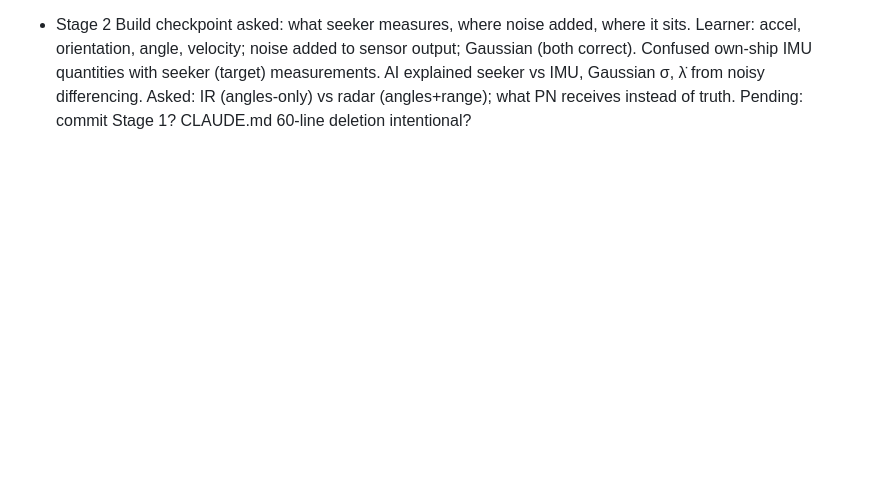
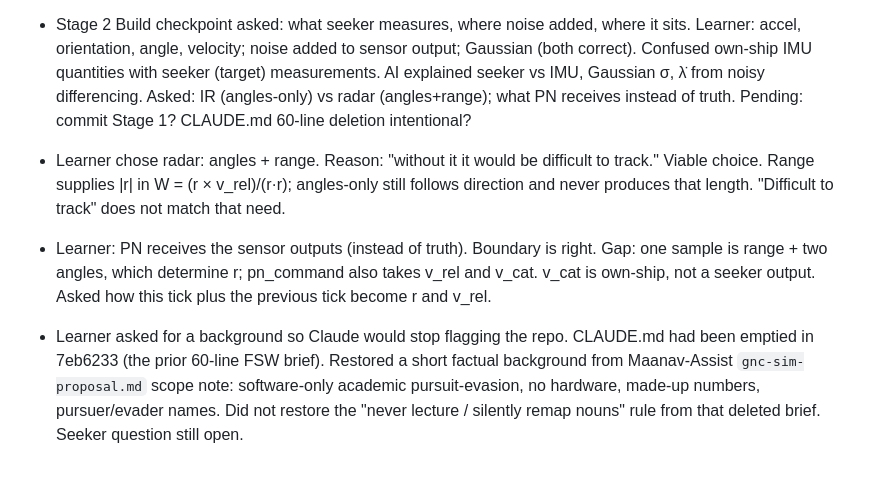
Before and after one commit to Maanav537/APEX, a Markdown page: .vibe-wise/progress.md, the part around the change. GitHub-like rendering; blank space fills up the shorter version.

Commit message:
Record Stage 2 seeker build-checkpoint progress
Log the radar seeker choice (range + two angles), the PN-reads-sensor-output
boundary, and the open question of deriving r and v_rel from two ticks.

Co-Authored-By: Claude Opus 4.8 <noreply@anthropic.com>

```diff
--- a/.vibe-wise/progress.md
+++ b/.vibe-wise/progress.md
@@ -190,3 +190,6 @@
 - Implemented: pn_command(r, v_rel, v_pursuer, N) = N·(W × v_pursuer); simulation passes cat_.velocity; test_pn updated (⊥ own velocity). 41/41 pass on MSVC. Not committed.
 - Learner pasted a spec matching option A; AI added "need not be ⊥ LOS" test, academic names in test_pn comments. 42/42 pass. Not committed.
 - Stage 2 Build checkpoint asked: what seeker measures, where noise added, where it sits. Learner: accel, orientation, angle, velocity; noise added to sensor output; Gaussian (both correct). Confused own-ship IMU quantities with seeker (target) measurements. AI explained seeker vs IMU, Gaussian σ, λ̇ from noisy differencing. Asked: IR (angles-only) vs radar (angles+range); what PN receives instead of truth. Pending: commit Stage 1? CLAUDE.md 60-line deletion intentional?
+- Learner chose radar: angles + range. Reason: "without it it would be difficult to track." Viable choice. Range supplies |r| in W = (r × v_rel)/(r·r); angles-only still follows direction and never produces that length. "Difficult to track" does not match that need.
+- Learner: PN receives the sensor outputs (instead of truth). Boundary is right. Gap: one sample is range + two angles, which determine r; pn_command also takes v_rel and v_cat. v_cat is own-ship, not a seeker output. Asked how this tick plus the previous tick become r and v_rel.
+- Learner asked for a background so Claude would stop flagging the repo. CLAUDE.md had been emptied in 7eb6233 (the prior 60-line FSW brief). Restored a short factual background from Maanav-Assist `gnc-sim-proposal.md` scope note: software-only academic pursuit-evasion, no hardware, made-up numbers, pursuer/evader names. Did not restore the "never lecture / silently remap nouns" rule from that deleted brief. Seeker question still open.
```
